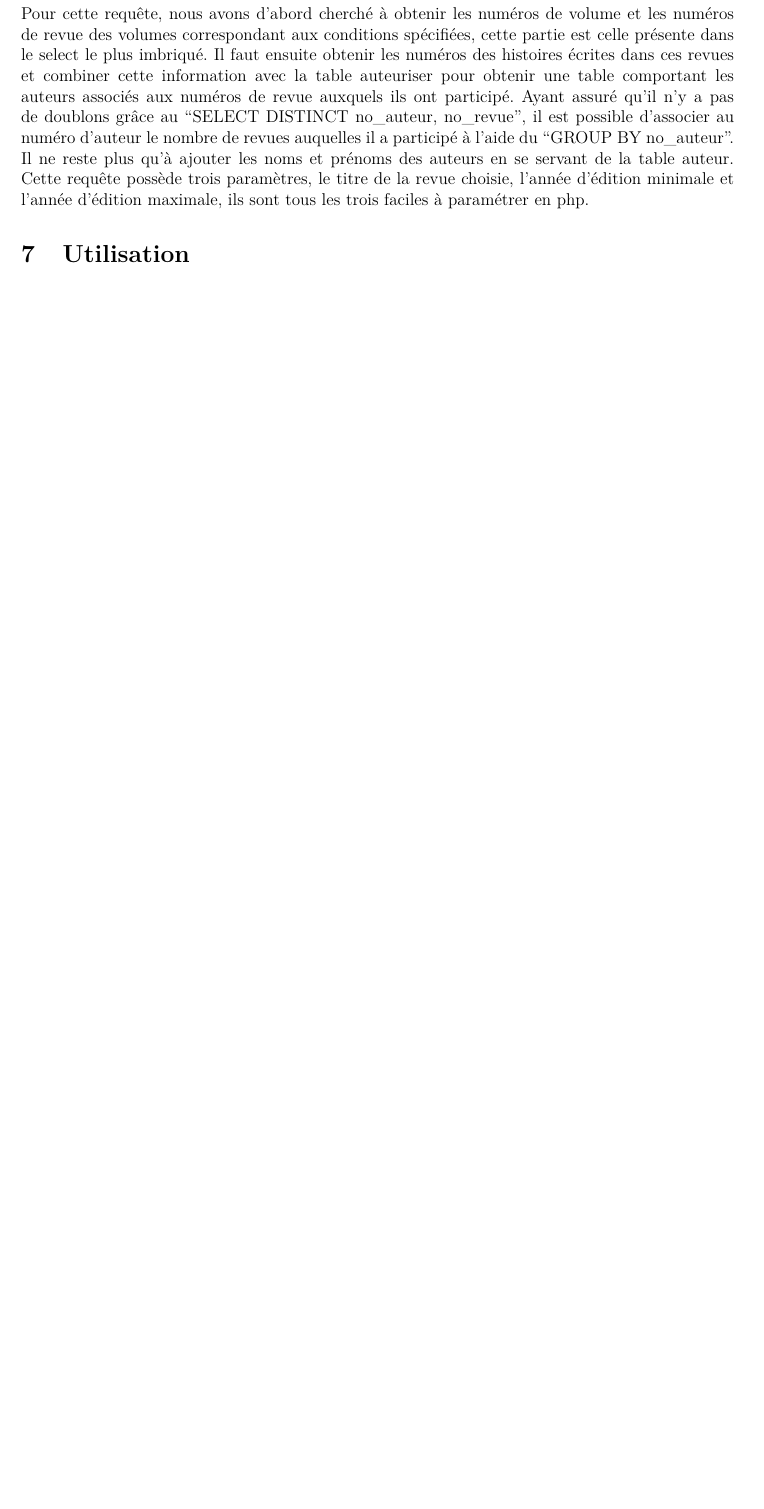
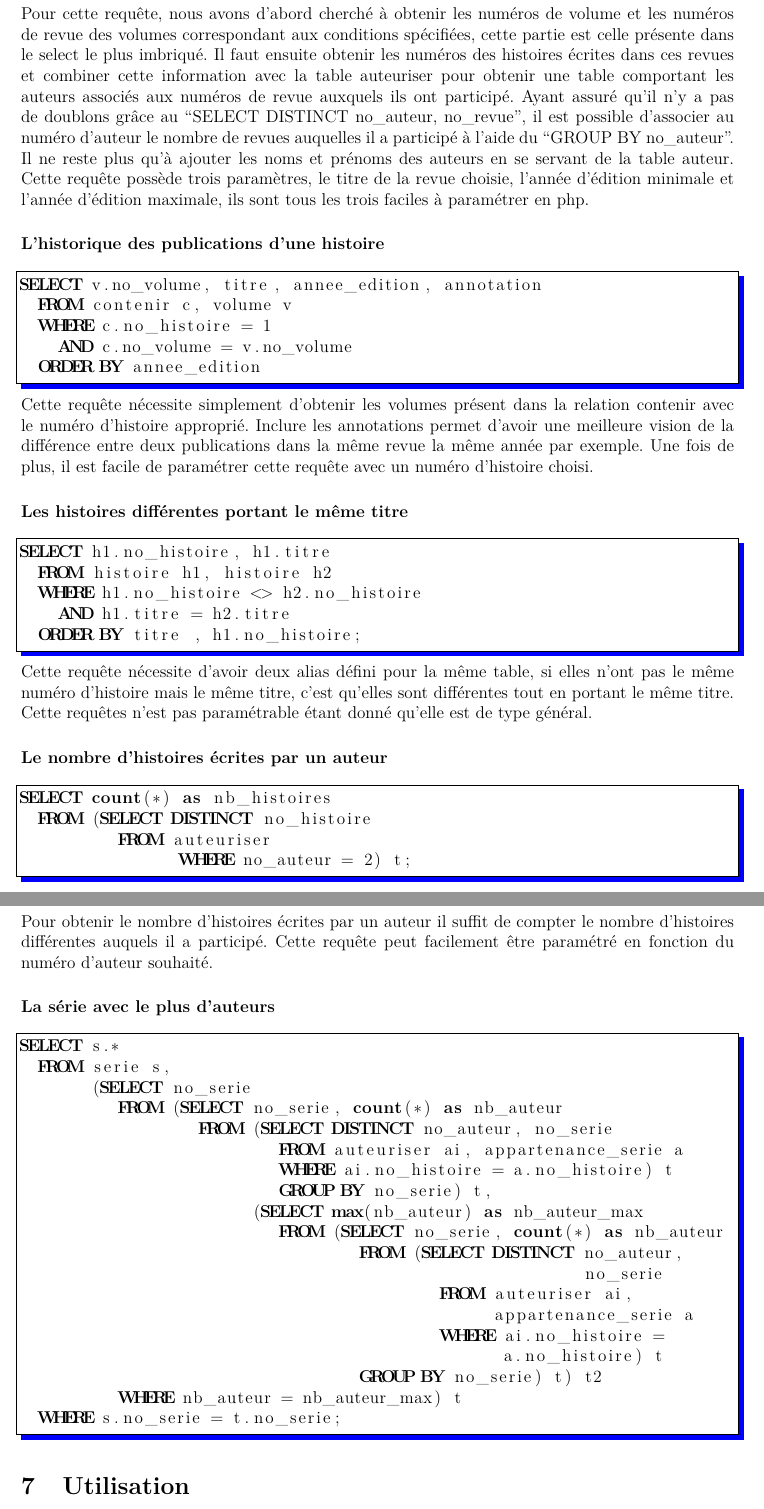
Before and after one commit to shazame/SGBandesDessinees, a LaTeX document (rapport/rapport.tex): part of page 8 of 10 before the commit and two parts of pages 8 and 9 of 11 after it, the two joined at a grey line, cut so that both start at the same text, the shorter picture padded with empty space. Compiled offline with pdfLaTeX.

Commit message:
updates in detailed requests

```diff
--- a/rapport/rapport.tex
+++ b/rapport/rapport.tex
@@ -331,6 +331,67 @@ paramètres, le titre de la revue choisie, l'année d'édition minimale et
 l'année d'édition maximale, ils sont tous les trois faciles à paramétrer en
 php.
 
+\subsubsection*{L'historique des publications d'une histoire}
+\begin{lstlisting}
+SELECT v.no_volume, titre, annee_edition, annotation
+  FROM contenir c, volume v
+  WHERE c.no_histoire = 1
+    AND c.no_volume = v.no_volume
+  ORDER BY annee_edition
+\end{lstlisting}
+Cette requête nécessite simplement d'obtenir les volumes présent dans la
+relation contenir avec le numéro d'histoire approprié. Inclure les
+annotations permet d'avoir une meilleure vision de la différence entre deux
+publications dans la même revue la même année par exemple. Une fois de plus,
+il est facile de paramétrer cette requête avec un numéro d'histoire choisi.
+
+
+\subsubsection*{Les histoires différentes portant le même titre}
+\begin{lstlisting}
+SELECT h1.no_histoire, h1.titre
+  FROM histoire h1, histoire h2
+  WHERE h1.no_histoire <> h2.no_histoire
+    AND h1.titre = h2.titre
+  ORDER BY titre , h1.no_histoire;
+\end{lstlisting}
+Cette requête nécessite d'avoir deux alias défini pour la même table, si
+elles n'ont pas le même numéro d'histoire mais le même titre, c'est qu'elles
+sont différentes tout en portant le même titre. Cette requêtes n'est pas
+paramétrable étant donné qu'elle est de type général.
+
+\subsubsection*{Le nombre d'histoires écrites par un auteur}
+\begin{lstlisting}
+SELECT count(*) as nb_histoires
+  FROM (SELECT DISTINCT no_histoire
+          FROM auteuriser
+	        WHERE no_auteur = 2) t;
+\end{lstlisting}
+Pour obtenir le nombre d'histoires écrites par un auteur il suffit de compter
+le nombre d'histoires différentes auquels il a participé. Cette requête peut
+facilement être paramétré en fonction du numéro d'auteur souhaité.
+
+\subsubsection*{La série avec le plus d'auteurs}
+\begin{lstlisting}
+SELECT s.*
+  FROM serie s,
+       (SELECT no_serie
+          FROM (SELECT no_serie, count(*) as nb_auteur
+                  FROM (SELECT DISTINCT no_auteur, no_serie
+                          FROM auteuriser ai, appartenance_serie a
+                          WHERE ai.no_histoire = a.no_histoire) t
+                          GROUP BY no_serie) t,
+                       (SELECT max(nb_auteur) as nb_auteur_max
+                          FROM (SELECT no_serie, count(*) as nb_auteur
+                                  FROM (SELECT DISTINCT no_auteur,
+                                                        no_serie
+                                          FROM auteuriser ai,
+                                               appartenance_serie a
+                                          WHERE ai.no_histoire =
+                                                a.no_histoire) t
+                                  GROUP BY no_serie) t) t2
+          WHERE nb_auteur = nb_auteur_max) t
+  WHERE s.no_serie = t.no_serie;
+\end{lstlisting}
 
 \section{Utilisation}
 
```
Lines whose indentation alone changed are shown as unchanged.
